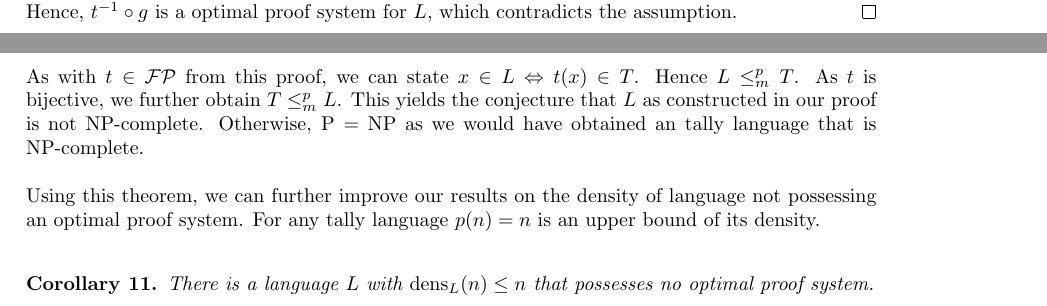
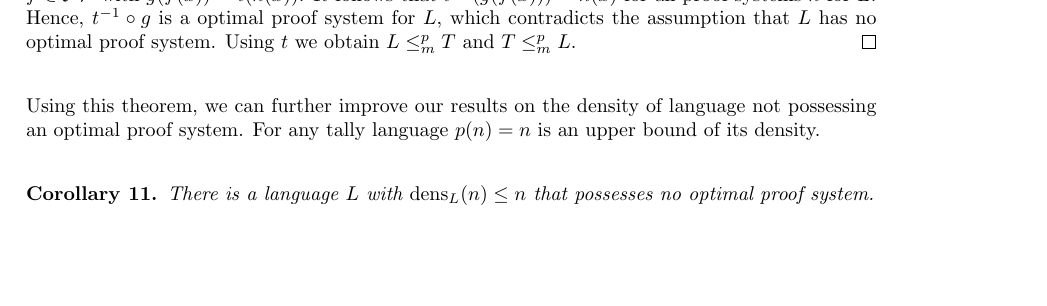
Before and after one commit to nils-wisiol/cs-bachelors-thesis, a LaTeX thesis (main.tex, which reads conexp-minus-opt.tex): two parts of pages 11 and 12 of 14 before the commit and part of page 12 of 14 after it, the two joined at a grey line, cut so that both start at the same text, the shorter picture padded with empty space. Compiled offline with pdfLaTeX.

Commit message:
stronger consequences on TALLY

```diff
--- a/conexp-minus-opt.tex
+++ b/conexp-minus-opt.tex
@@ -52,10 +52,8 @@
   \end{theorem}
 
   \begin{proof}
-    Using the Cantor pairing function, we can construct a bijective function \(t \in \FP\) thats maps each element of \(L\) one-to-one to an element of \(T \subseteq \TALLY\). Since all strings in \(L\) are almost \(\TALLY\)---namely every string in \(L\) contains only one 1---\(t\) is a polynomial time function. Let \(g\) be an optimal proof system for \(T = \{ t(x), x \in L \}\). Then \(t^{-1} \circ g\) is a proof system for \(L\). Let \(h\) be an arbitrary proof system for \(L\). Then \(t \circ h\) is a proof system for \(T\). As \(g\) is optimal, there is a \(f \in \FP\) with \(g(f(x)) = t(h(x))\). It follows that \(t^{-1}(g(f(x))) = h(x)\) for all proof systems \(h\) for \(L\). Hence, \(t^{-1} \circ g\) is a optimal proof system for \(L\), which contradicts the assumption.
+    Using the Cantor pairing function, we can construct a bijective function \(t \in \FP\) thats maps each element of \(L\) one-to-one to an element of \(T \subseteq \TALLY\). Since all strings in \(L\) are almost \(\TALLY\)---namely every string in \(L\) contains only one 1---\(t\) is a polynomial time function. Let \(g\) be an optimal proof system for \(T = \{ t(x), x \in L \}\). Then \(t^{-1} \circ g\) is a proof system for \(L\). Let \(h\) be an arbitrary proof system for \(L\). Then \(t \circ h\) is a proof system for \(T\). As \(g\) is optimal, there is a \(f \in \FP\) with \(g(f(x)) = t(h(x))\). It follows that \(t^{-1}(g(f(x))) = h(x)\) for all proof systems \(h\) for \(L\). Hence, \(t^{-1} \circ g\) is a optimal proof system for \(L\), which contradicts the assumption that \(L\) has no optimal proof system. Using \(t\) we obtain \(L \redmany T\) and \(T \redmany L\).
   \end{proof}
-
-  As with \(t \in \FP\) from this proof, we can state \(x \in L \Leftrightarrow t(x) \in T\). Hence \(L \redmany T\). As \(t\) is bijective, we further obtain \(T \redmany L\). This yields the conjecture that \(L\) as constructed in our proof is not \(\NP\)-complete. Otherwise, \(\P = \NP\) as we would have obtained an tally language that is \(\NP\)-complete.
 
   Using this theorem, we can further improve our results on the density of language not possessing an optimal proof system. For any tally language \(p(n) = n\) is an upper bound of its density.
 
```
Also changed, not shown: main.pdf, conexp-minus-opt.tex (2 more changed lines).
